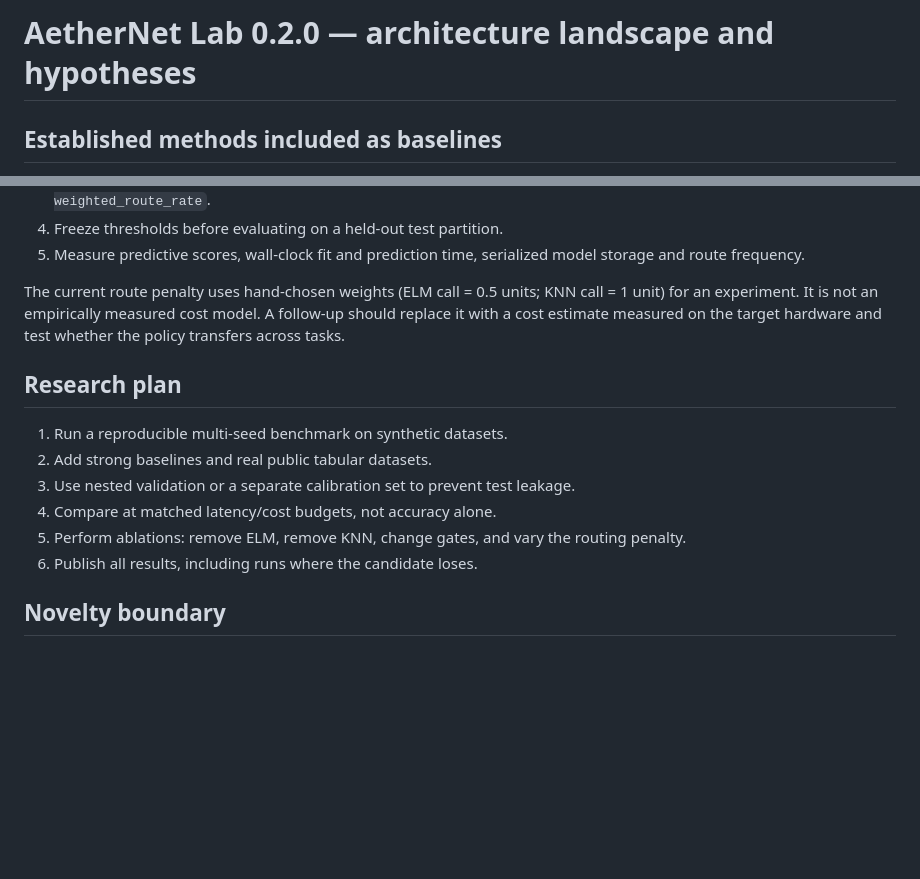
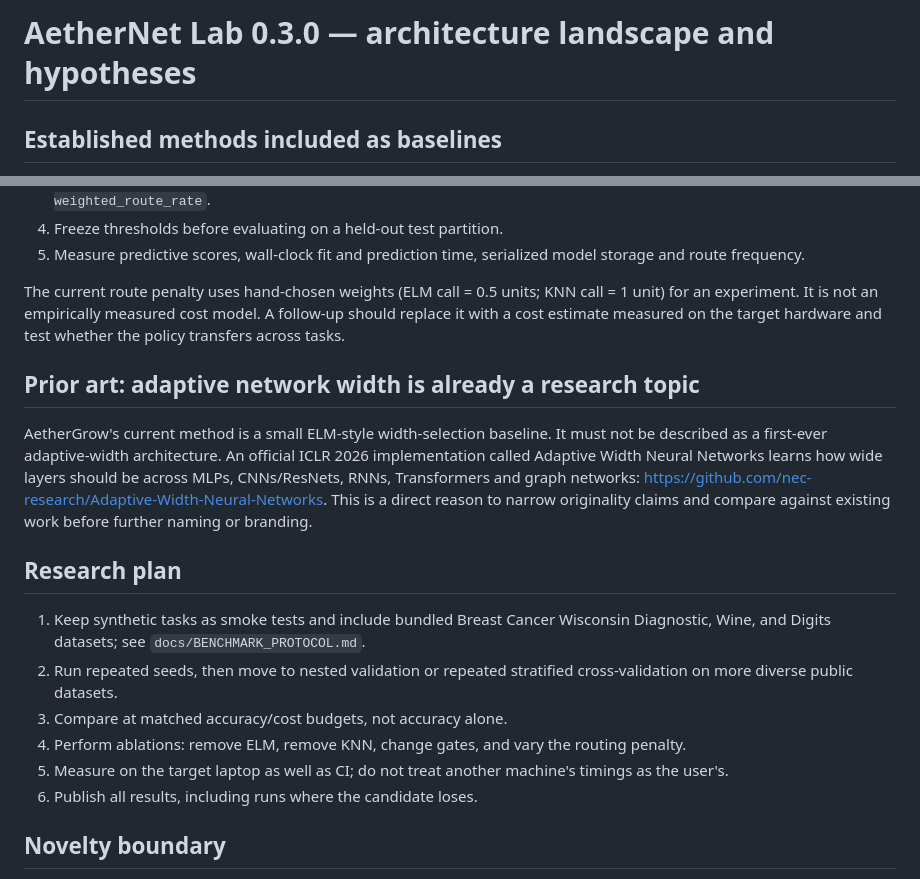
Before and after one commit to jaganbaditya16-note/AetherNet-Research-Lab, a Markdown page: RESEARCH.md, 2 parts joined by grey strips. Drawn GitHub-style; blank space fills up the shorter version.

Commit message:
Document prior art and expand real-data research plan

```diff
--- a/RESEARCH.md
+++ b/RESEARCH.md
@@ -1,4 +1,4 @@
-# AetherNet Lab 0.2.0 — architecture landscape and hypotheses
+# AetherNet Lab 0.3.0 — architecture landscape and hypotheses
 
 ## Established methods included as baselines
 
@@ -42,13 +42,17 @@ This repository-oriented scan is a starting point, not an exhaustive novelty sea
 
 The current route penalty uses hand-chosen weights (ELM call = 0.5 units; KNN call = 1 unit) for an experiment. It is not an empirically measured cost model. A follow-up should replace it with a cost estimate measured on the target hardware and test whether the policy transfers across tasks.
 
+## Prior art: adaptive network width is already a research topic
+
+AetherGrow's current method is a small ELM-style width-selection baseline. It must not be described as a first-ever adaptive-width architecture. An official ICLR 2026 implementation called Adaptive Width Neural Networks learns how wide layers should be across MLPs, CNNs/ResNets, RNNs, Transformers and graph networks: https://github.com/nec-research/Adaptive-Width-Neural-Networks. This is a direct reason to narrow originality claims and compare against existing work before further naming or branding.
+
 ## Research plan
 
-1. Run a reproducible multi-seed benchmark on synthetic datasets.
-2. Add strong baselines and real public tabular datasets.
-3. Use nested validation or a separate calibration set to prevent test leakage.
-4. Compare at matched latency/cost budgets, not accuracy alone.
-5. Perform ablations: remove ELM, remove KNN, change gates, and vary the routing penalty.
+1. Keep synthetic tasks as smoke tests and include bundled Breast Cancer Wisconsin Diagnostic, Wine, and Digits datasets; see `docs/BENCHMARK_PROTOCOL.md`.
+2. Run repeated seeds, then move to nested validation or repeated stratified cross-validation on more diverse public datasets.
+3. Compare at matched accuracy/cost budgets, not accuracy alone.
+4. Perform ablations: remove ELM, remove KNN, change gates, and vary the routing penalty.
+5. Measure on the target laptop as well as CI; do not treat another machine's timings as the user's.
 6. Publish all results, including runs where the candidate loses.
 
 ## Novelty boundary
```
